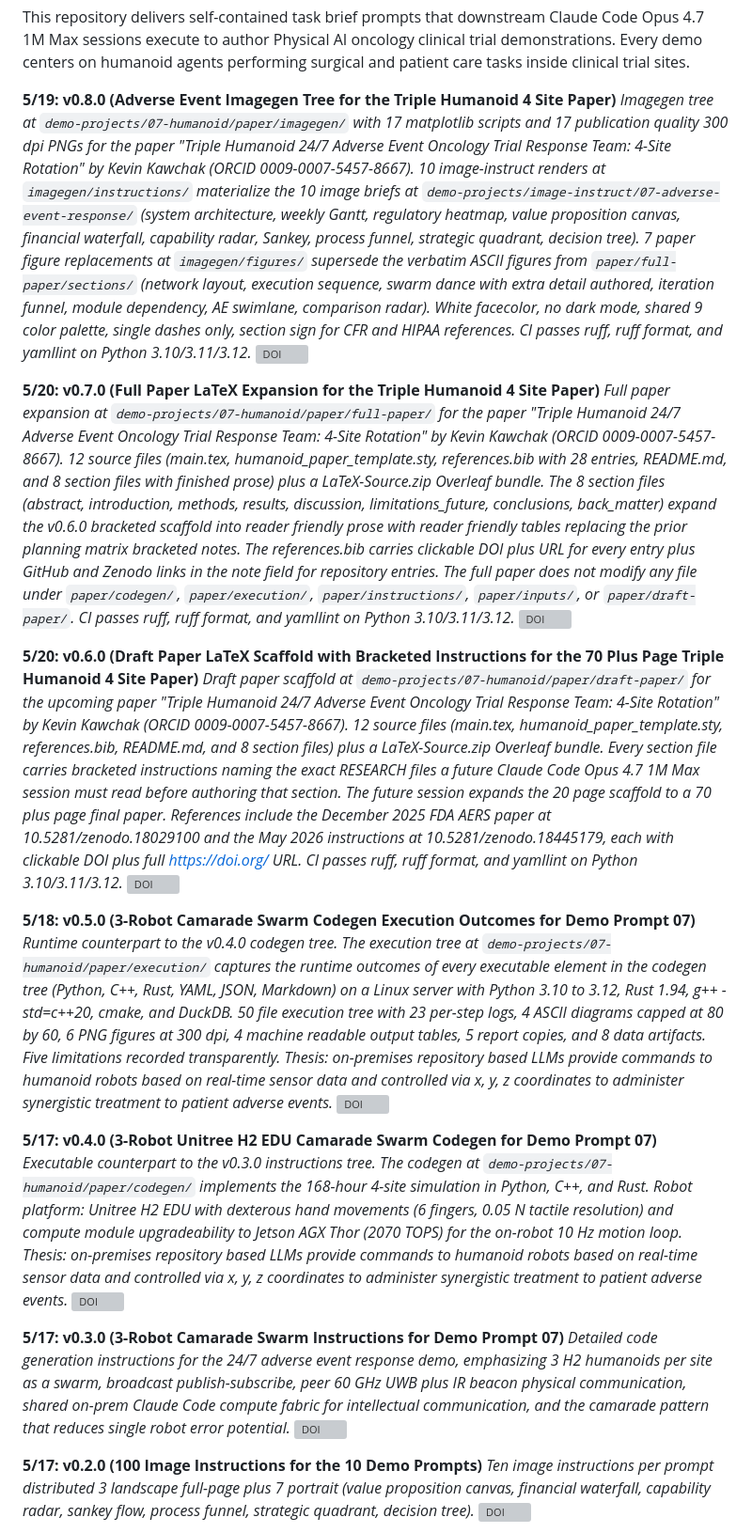
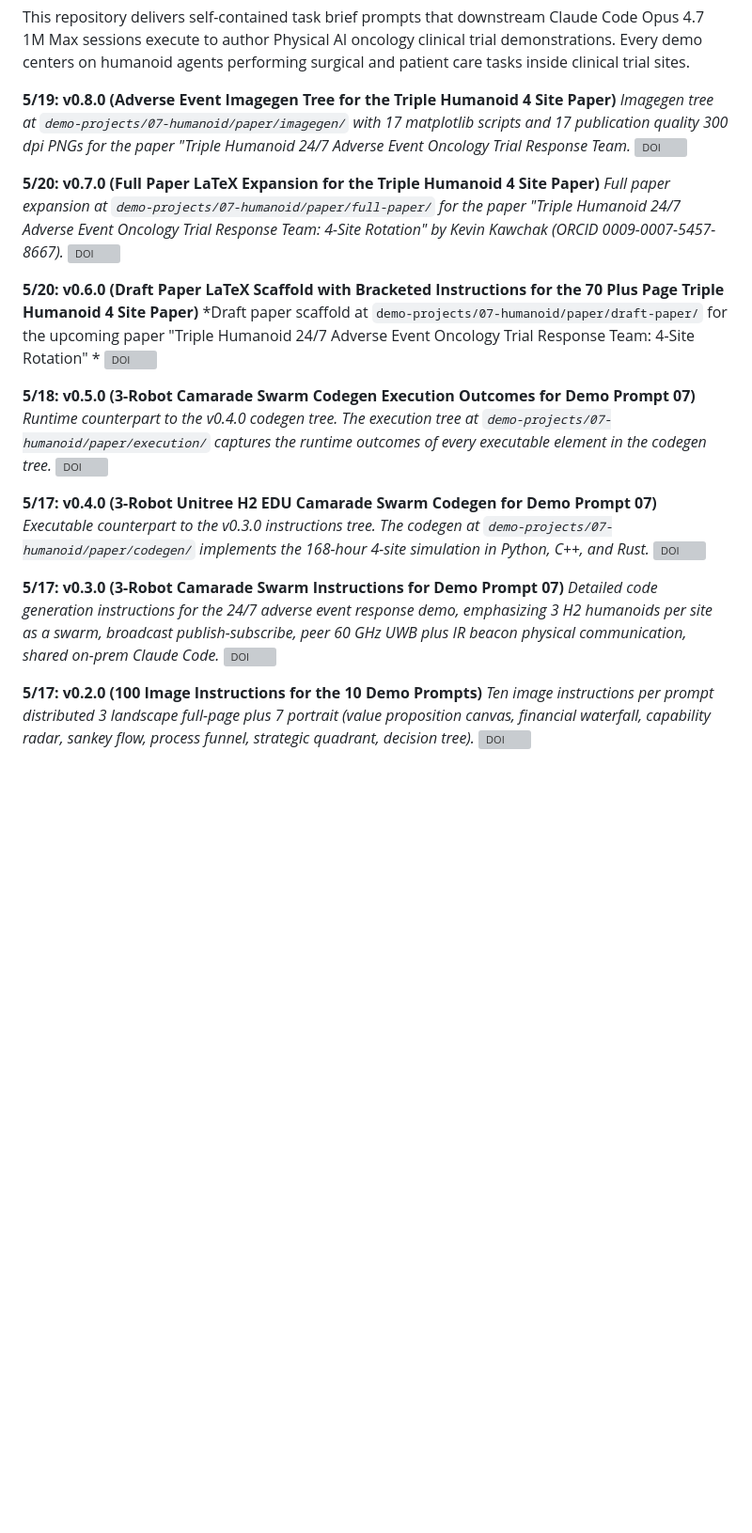
Before and after one commit to kevinkawchak/Clinical-AI-Demos, a Markdown page: README.md, the part around the change. Shown at 94% size. Drawn GitHub-style; blank space fills up the shorter version; grey boxes are pictures that could not be loaded.

```diff
--- a/README.md
+++ b/README.md
@@ -15,17 +15,17 @@
 
 This repository delivers self-contained task brief prompts that downstream Claude Code Opus 4.7 1M Max sessions execute to author Physical AI oncology clinical trial demonstrations. Every demo centers on humanoid agents performing surgical and patient care tasks inside clinical trial sites.
 
-**5/19: v0.8.0 (Adverse Event Imagegen Tree for the Triple Humanoid 4 Site Paper)** *Imagegen tree at `demo-projects/07-humanoid/paper/imagegen/` with 17 matplotlib scripts and 17 publication quality 300 dpi PNGs for the paper "Triple Humanoid 24/7 Adverse Event Oncology Trial Response Team: 4-Site Rotation" by Kevin Kawchak (ORCID 0009-0007-5457-8667). 10 image-instruct renders at `imagegen/instructions/` materialize the 10 image briefs at `demo-projects/image-instruct/07-adverse-event-response/` (system architecture, weekly Gantt, regulatory heatmap, value proposition canvas, financial waterfall, capability radar, Sankey, process funnel, strategic quadrant, decision tree). 7 paper figure replacements at `imagegen/figures/` supersede the verbatim ASCII figures from `paper/full-paper/sections/` (network layout, execution sequence, swarm dance with extra detail authored, iteration funnel, module dependency, AE swimlane, comparison radar). White facecolor, no dark mode, shared 9 color palette, single dashes only, section sign for CFR and HIPAA references. CI passes ruff, ruff format, and yamllint on Python 3.10/3.11/3.12.* [![DOI](https://img.shields.io/badge/DOI-10.5281%2Fzenodo.18445179-blue)](https://github.com/kevinkawchak/Clinical-AI-Demos/tree/main/demo-projects/07-humanoid/paper/imagegen)
+**5/19: v0.8.0 (Adverse Event Imagegen Tree for the Triple Humanoid 4 Site Paper)** *Imagegen tree at `demo-projects/07-humanoid/paper/imagegen/` with 17 matplotlib scripts and 17 publication quality 300 dpi PNGs for the paper "Triple Humanoid 24/7 Adverse Event Oncology Trial Response Team.* [![DOI](https://img.shields.io/badge/DOI-10.5281%2Fzenodo.18445179-blue)](https://github.com/kevinkawchak/Clinical-AI-Demos/tree/main/demo-projects/07-humanoid/paper/imagegen)
 
-**5/20: v0.7.0 (Full Paper LaTeX Expansion for the Triple Humanoid 4 Site Paper)** *Full paper expansion at `demo-projects/07-humanoid/paper/full-paper/` for the paper "Triple Humanoid 24/7 Adverse Event Oncology Trial Response Team: 4-Site Rotation" by Kevin Kawchak (ORCID 0009-0007-5457-8667). 12 source files (main.tex, humanoid_paper_template.sty, references.bib with 28 entries, README.md, and 8 section files with finished prose) plus a LaTeX-Source.zip Overleaf bundle. The 8 section files (abstract, introduction, methods, results, discussion, limitations_future, conclusions, back_matter) expand the v0.6.0 bracketed scaffold into reader friendly prose with reader friendly tables replacing the prior planning matrix bracketed notes. The references.bib carries clickable DOI plus URL for every entry plus GitHub and Zenodo links in the note field for repository entries. The full paper does not modify any file under `paper/codegen/`, `paper/execution/`, `paper/instructions/`, `paper/inputs/`, or `paper/draft-paper/`. CI passes ruff, ruff format, and yamllint on Python 3.10/3.11/3.12.* [![DOI](https://img.shields.io/badge/DOI-10.5281%2Fzenodo.18445179-blue)](https://github.com/kevinkawchak/Clinical-AI-Demos/tree/main/demo-projects/07-humanoid/paper/full-paper)
+**5/20: v0.7.0 (Full Paper LaTeX Expansion for the Triple Humanoid 4 Site Paper)** *Full paper expansion at `demo-projects/07-humanoid/paper/full-paper/` for the paper "Triple Humanoid 24/7 Adverse Event Oncology Trial Response Team: 4-Site Rotation" by Kevin Kawchak (ORCID 0009-0007-5457-8667).* [![DOI](https://img.shields.io/badge/DOI-10.5281%2Fzenodo.18445179-blue)](https://github.com/kevinkawchak/Clinical-AI-Demos/tree/main/demo-projects/07-humanoid/paper/full-paper)
 
-**5/20: v0.6.0 (Draft Paper LaTeX Scaffold with Bracketed Instructions for the 70 Plus Page Triple Humanoid 4 Site Paper)** *Draft paper scaffold at `demo-projects/07-humanoid/paper/draft-paper/` for the upcoming paper "Triple Humanoid 24/7 Adverse Event Oncology Trial Response Team: 4-Site Rotation" by Kevin Kawchak (ORCID 0009-0007-5457-8667). 12 source files (main.tex, humanoid_paper_template.sty, references.bib, README.md, and 8 section files) plus a LaTeX-Source.zip Overleaf bundle. Every section file carries bracketed instructions naming the exact RESEARCH files a future Claude Code Opus 4.7 1M Max session must read before authoring that section. The future session expands the 20 page scaffold to a 70 plus page final paper. References include the December 2025 FDA AERS paper at 10.5281/zenodo.18029100 and the May 2026 instructions at 10.5281/zenodo.18445179, each with clickable DOI plus full https://doi.org/ URL. CI passes ruff, ruff format, and yamllint on Python 3.10/3.11/3.12.* [![DOI](https://img.shields.io/badge/DOI-10.5281%2Fzenodo.18445179-blue)](https://github.com/kevinkawchak/Clinical-AI-Demos/tree/main/demo-projects/07-humanoid/paper/draft-paper)
+**5/20: v0.6.0 (Draft Paper LaTeX Scaffold with Bracketed Instructions for the 70 Plus Page Triple Humanoid 4 Site Paper)** *Draft paper scaffold at `demo-projects/07-humanoid/paper/draft-paper/` for the upcoming paper "Triple Humanoid 24/7 Adverse Event Oncology Trial Response Team: 4-Site Rotation" * [![DOI](https://img.shields.io/badge/DOI-10.5281%2Fzenodo.18445179-blue)](https://github.com/kevinkawchak/Clinical-AI-Demos/tree/main/demo-projects/07-humanoid/paper/draft-paper)
 
-**5/18: v0.5.0 (3-Robot Camarade Swarm Codegen Execution Outcomes for Demo Prompt 07)** *Runtime counterpart to the v0.4.0 codegen tree. The execution tree at `demo-projects/07-humanoid/paper/execution/` captures the runtime outcomes of every executable element in the codegen tree (Python, C++, Rust, YAML, JSON, Markdown) on a Linux server with Python 3.10 to 3.12, Rust 1.94, g++ -std=c++20, cmake, and DuckDB. 50 file execution tree with 23 per-step logs, 4 ASCII diagrams capped at 80 by 60, 6 PNG figures at 300 dpi, 4 machine readable output tables, 5 report copies, and 8 data artifacts. Five limitations recorded transparently. Thesis: on-premises repository based LLMs provide commands to humanoid robots based on real-time sensor data and controlled via x, y, z coordinates to administer synergistic treatment to patient adverse events.* [![DOI](https://img.shields.io/badge/DOI-10.5281%2Fzenodo.18445179-blue)](https://github.com/kevinkawchak/Clinical-AI-Demos/tree/main/demo-projects/07-humanoid/paper/execution)
+**5/18: v0.5.0 (3-Robot Camarade Swarm Codegen Execution Outcomes for Demo Prompt 07)** *Runtime counterpart to the v0.4.0 codegen tree. The execution tree at `demo-projects/07-humanoid/paper/execution/` captures the runtime outcomes of every executable element in the codegen tree.* [![DOI](https://img.shields.io/badge/DOI-10.5281%2Fzenodo.18445179-blue)](https://github.com/kevinkawchak/Clinical-AI-Demos/tree/main/demo-projects/07-humanoid/paper/execution)
 
-**5/17: v0.4.0 (3-Robot Unitree H2 EDU Camarade Swarm Codegen for Demo Prompt 07)** *Executable counterpart to the v0.3.0 instructions tree. The codegen at `demo-projects/07-humanoid/paper/codegen/` implements the 168-hour 4-site simulation in Python, C++, and Rust. Robot platform: Unitree H2 EDU with dexterous hand movements (6 fingers, 0.05 N tactile resolution) and compute module upgradeability to Jetson AGX Thor (2070 TOPS) for the on-robot 10 Hz motion loop. Thesis: on-premises repository based LLMs provide commands to humanoid robots based on real-time sensor data and controlled via x, y, z coordinates to administer synergistic treatment to patient adverse events.* [![DOI](https://img.shields.io/badge/DOI-10.5281%2Fzenodo.18445179-blue)](https://github.com/kevinkawchak/Clinical-AI-Demos/tree/main/demo-projects/07-humanoid/paper/codegen)
+**5/17: v0.4.0 (3-Robot Unitree H2 EDU Camarade Swarm Codegen for Demo Prompt 07)** *Executable counterpart to the v0.3.0 instructions tree. The codegen at `demo-projects/07-humanoid/paper/codegen/` implements the 168-hour 4-site simulation in Python, C++, and Rust.* [![DOI](https://img.shields.io/badge/DOI-10.5281%2Fzenodo.18445179-blue)](https://github.com/kevinkawchak/Clinical-AI-Demos/tree/main/demo-projects/07-humanoid/paper/codegen)
 
-**5/17: v0.3.0 (3-Robot Camarade Swarm Instructions for Demo Prompt 07)** *Detailed code generation instructions for the 24/7 adverse event response demo, emphasizing 3 H2 humanoids per site as a swarm, broadcast publish-subscribe, peer 60 GHz UWB plus IR beacon physical communication, shared on-prem Claude Code compute fabric for intellectual communication, and the camarade pattern that reduces single robot error potential.* [![DOI](https://img.shields.io/badge/DOI-10.5281%2Fzenodo.18445179-blue)](https://github.com/kevinkawchak/Clinical-AI-Demos/tree/main/demo-projects/07-humanoid/paper/instructions)
+**5/17: v0.3.0 (3-Robot Camarade Swarm Instructions for Demo Prompt 07)** *Detailed code generation instructions for the 24/7 adverse event response demo, emphasizing 3 H2 humanoids per site as a swarm, broadcast publish-subscribe, peer 60 GHz UWB plus IR beacon physical communication, shared on-prem Claude Code.* [![DOI](https://img.shields.io/badge/DOI-10.5281%2Fzenodo.18445179-blue)](https://github.com/kevinkawchak/Clinical-AI-Demos/tree/main/demo-projects/07-humanoid/paper/instructions)
 
 **5/17: v0.2.0 (100 Image Instructions for the 10 Demo Prompts)** *Ten image instructions per prompt distributed 3 landscape full-page plus 7 portrait (value proposition canvas, financial waterfall, capability radar, sankey flow, process funnel, strategic quadrant, decision tree).* [![DOI](https://img.shields.io/badge/DOI-10.5281%2Fzenodo.18445179-blue)](https://github.com/kevinkawchak/Clinical-AI-Demos/tree/main/demo-projects/image-instruct)
 
```
